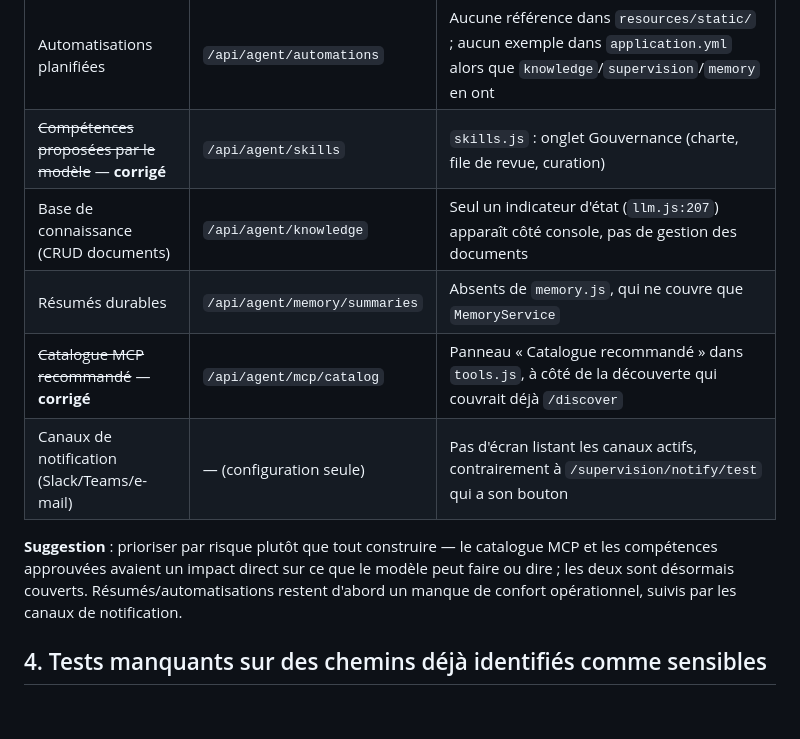
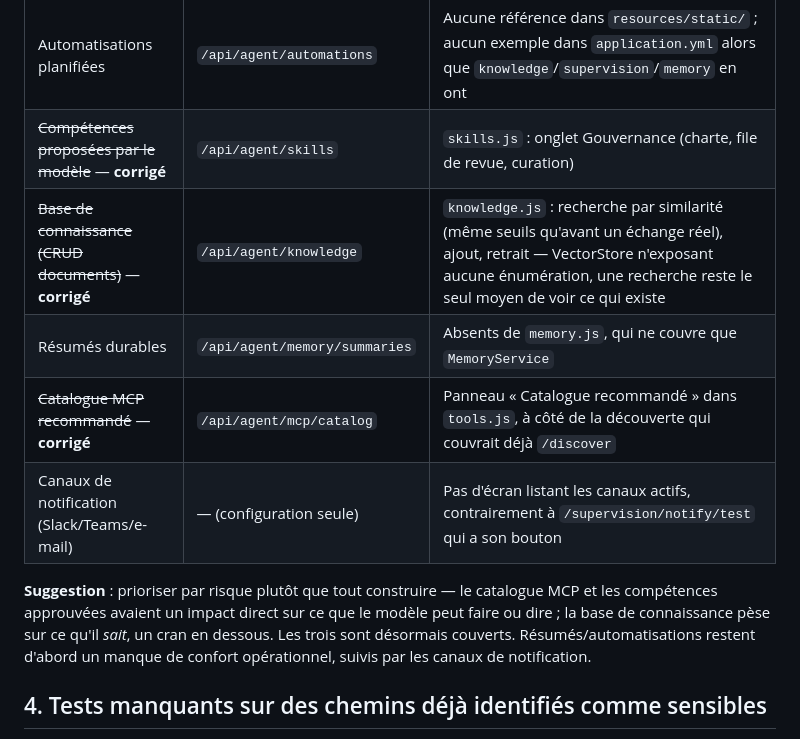
Before and after one commit to devdownin/Kex-agent-ai, a Markdown page: docs/AUDIT-FONCTIONNALITES.md, the part around the change. Rendered like a GitHub page; blank space fills up the shorter version.

Commit message:
doc: marque la base de connaissance corrigée dans l'audit
Co-Authored-By: Claude Sonnet 5 <noreply@anthropic.com>
Claude-Session: https://claude.ai/code/session_01YLnKqN4P1s94KfWW7hfNRJ

```diff
--- a/docs/AUDIT-FONCTIONNALITES.md
+++ b/docs/AUDIT-FONCTIONNALITES.md
@@ -193,15 +193,16 @@ Backend complet et testé côté serveur, mais **aucun** point d'entrée dans la
 |---|---|---|
 | Automatisations planifiées | `/api/agent/automations` | Aucune référence dans `resources/static/` ; aucun exemple dans `application.yml` alors que `knowledge`/`supervision`/`memory` en ont |
 | ~~Compétences proposées par le modèle~~ — **corrigé** | `/api/agent/skills` | `skills.js` : onglet Gouvernance (charte, file de revue, curation) |
-| Base de connaissance (CRUD documents) | `/api/agent/knowledge` | Seul un indicateur d'état (`llm.js:207`) apparaît côté console, pas de gestion des documents |
+| ~~Base de connaissance (CRUD documents)~~ — **corrigé** | `/api/agent/knowledge` | `knowledge.js` : recherche par similarité (même seuils qu'avant un échange réel), ajout, retrait — VectorStore n'exposant aucune énumération, une recherche reste le seul moyen de voir ce qui existe |
 | Résumés durables | `/api/agent/memory/summaries` | Absents de `memory.js`, qui ne couvre que `MemoryService` |
 | ~~Catalogue MCP recommandé~~ — **corrigé** | `/api/agent/mcp/catalog` | Panneau « Catalogue recommandé » dans `tools.js`, à côté de la découverte qui couvrait déjà `/discover` |
 | Canaux de notification (Slack/Teams/e-mail) | — (configuration seule) | Pas d'écran listant les canaux actifs, contrairement à `/supervision/notify/test` qui a son bouton |
 
 **Suggestion** : prioriser par risque plutôt que tout construire — le catalogue MCP et les
-compétences approuvées avaient un impact direct sur ce que le modèle peut faire ou dire ; les deux
-sont désormais couverts. Résumés/automatisations restent d'abord un manque de confort opérationnel,
-suivis par les canaux de notification.
+compétences approuvées avaient un impact direct sur ce que le modèle peut faire ou dire ; la base
+de connaissance pèse sur ce qu'il *sait*, un cran en dessous. Les trois sont désormais couverts.
+Résumés/automatisations restent d'abord un manque de confort opérationnel, suivis par les canaux
+de notification.
 
 ## 4. Tests manquants sur des chemins déjà identifiés comme sensibles
 
```
